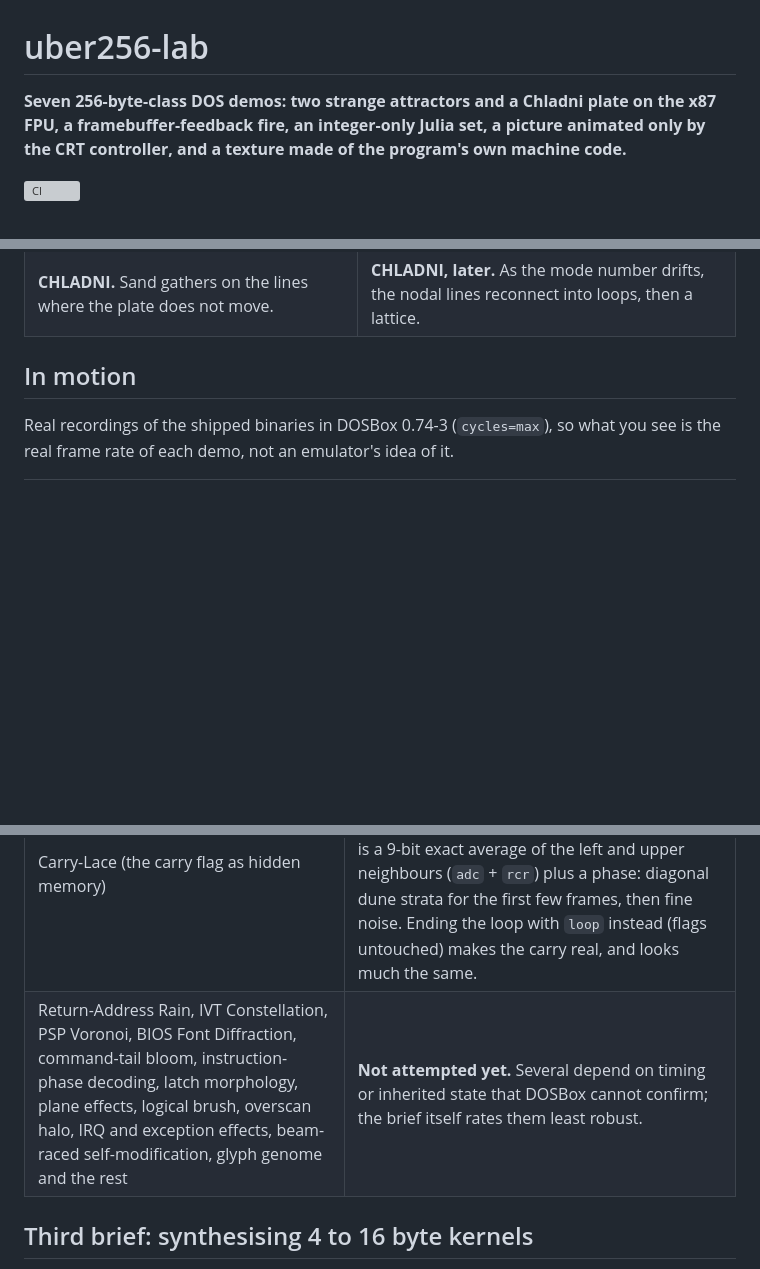
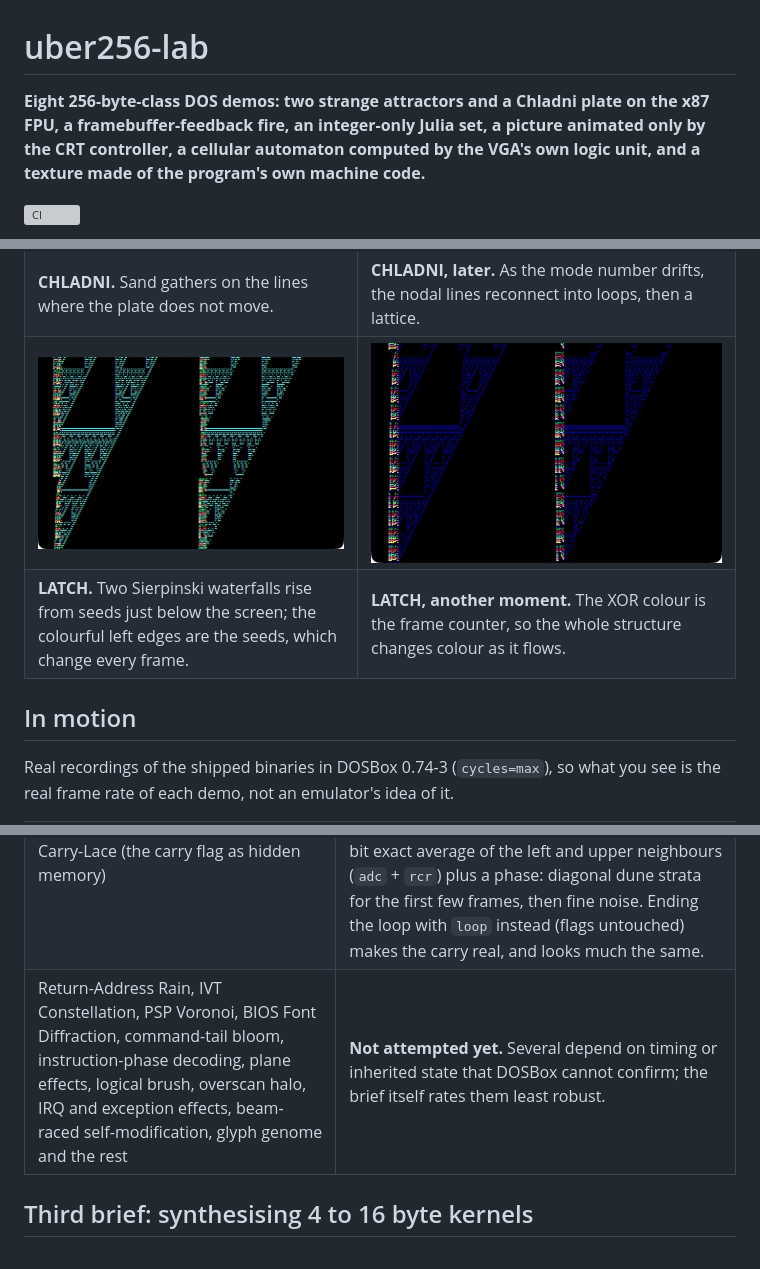
Before and after one commit to djayuffe/uber256-lab, a Markdown page: README.md, 3 parts joined by grey strips. Rendered like a GitHub page; pictures changed too: docs/latch-a.jpg (added), docs/latch-b.jpg (added); blank space fills up the shorter version; grey boxes are pictures that could not be loaded.

Commit message:
Add LATCH: a cellular automaton computed by the VGA graphics controller (82 B), tests and docs
Co-Authored-By: Claude Opus 5.5 <noreply@anthropic.com>

```diff
--- a/README.md
+++ b/README.md
@@ -1,6 +1,6 @@
 # uber256-lab
 
-**Seven 256-byte-class DOS demos: two strange attractors and a Chladni plate on the x87 FPU, a framebuffer-feedback fire, an integer-only Julia set, a picture animated only by the CRT controller, and a texture made of the program's own machine code.**
+**Eight 256-byte-class DOS demos: two strange attractors and a Chladni plate on the x87 FPU, a framebuffer-feedback fire, an integer-only Julia set, a picture animated only by the CRT controller, a cellular automaton computed by the VGA's own logic unit, and a texture made of the program's own machine code.**
 
 [![CI](https://github.com/djayuffe/uber256-lab/actions/workflows/ci.yml/badge.svg)](https://github.com/djayuffe/uber256-lab/actions/workflows/ci.yml)
 
@@ -78,6 +80,8 @@ All captured from the real binaries in DOSBox.
 | **JULIA, later.** As c moves, the set pinches, twists and breaks into dust, and tiny copies of the whole appear along the spirals. | **ESCHER.** One hyperbolic texture, shown through a moving start address and a line-compare split: the bands meet themselves at seams that cannot be real. |
 | ![CHLADNI](docs/chladni-a.jpg) | ![CHLADNI later](docs/chladni-b.jpg) |
 | **CHLADNI.** Sand gathers on the lines where the plate does not move. | **CHLADNI, later.** As the mode number drifts, the nodal lines reconnect into loops, then a lattice. |
+| ![LATCH](docs/latch-a.jpg) | ![LATCH later](docs/latch-b.jpg) |
+| **LATCH.** Two Sierpinski waterfalls rise from seeds just below the screen; the colourful left edges are the seeds, which change every frame. | **LATCH, another moment.** The XOR colour is the frame counter, so the whole structure changes colour as it flows. |
 
 ## In motion
 
@@ -289,7 +317,7 @@ A later brief proposed about 25 further effects built from hidden machine state
 | Opcode Moire (the program as lookup texture) | Already done as SELFTEX. |
 | DAC Cellular Contours (a cellular automaton in the palette) | **Tried, not shipped.** A running sum over the 768 DAC bytes each frame is Pascal's triangle mod 64; with a smooth start palette or a saturated one it turns into confetti within seconds, even updating only every 16th frame. The palette does read back and write correctly in DOSBox; the rule is the problem. |
 | Carry-Lace (the carry flag as hidden memory) | **Tried, not shipped.** The brief's loop ends in `test di,di`, which clears CF every pixel, so the carry never reaches the next pixel. What remains is a 9-bit exact average of the left and upper neighbours (`adc` + `rcr`) plus a phase: diagonal dune strata for the first few frames, then fine noise. Ending the loop with `loop` instead (flags untouched) makes the carry real, and looks much the same. |
-| Return-Address Rain, IVT Constellation, PSP Voronoi, BIOS Font Diffraction, command-tail bloom, instruction-phase decoding, latch morphology, plane effects, logical brush, overscan halo, IRQ and exception effects, beam-raced self-modification, glyph genome and the rest | **Not attempted yet.** Several depend on timing or inherited state that DOSBox cannot confirm; the brief itself rates them least robust. |
+| Return-Address Rain, IVT Constellation, PSP Voronoi, BIOS Font Diffraction, command-tail bloom, instruction-phase decoding, plane effects, logical brush, overscan halo, IRQ and exception effects, beam-raced self-modification, glyph genome and the rest | **Not attempted yet.** Several depend on timing or inherited state that DOSBox cannot confirm; the brief itself rates them least robust. |
 
 ## Third brief: synthesising 4 to 16 byte kernels
 
```
Also changed, not shown: other parts of README.md (+30 -2 lines), CHANGELOG.md (+4 -0 lines), 2 other files.
